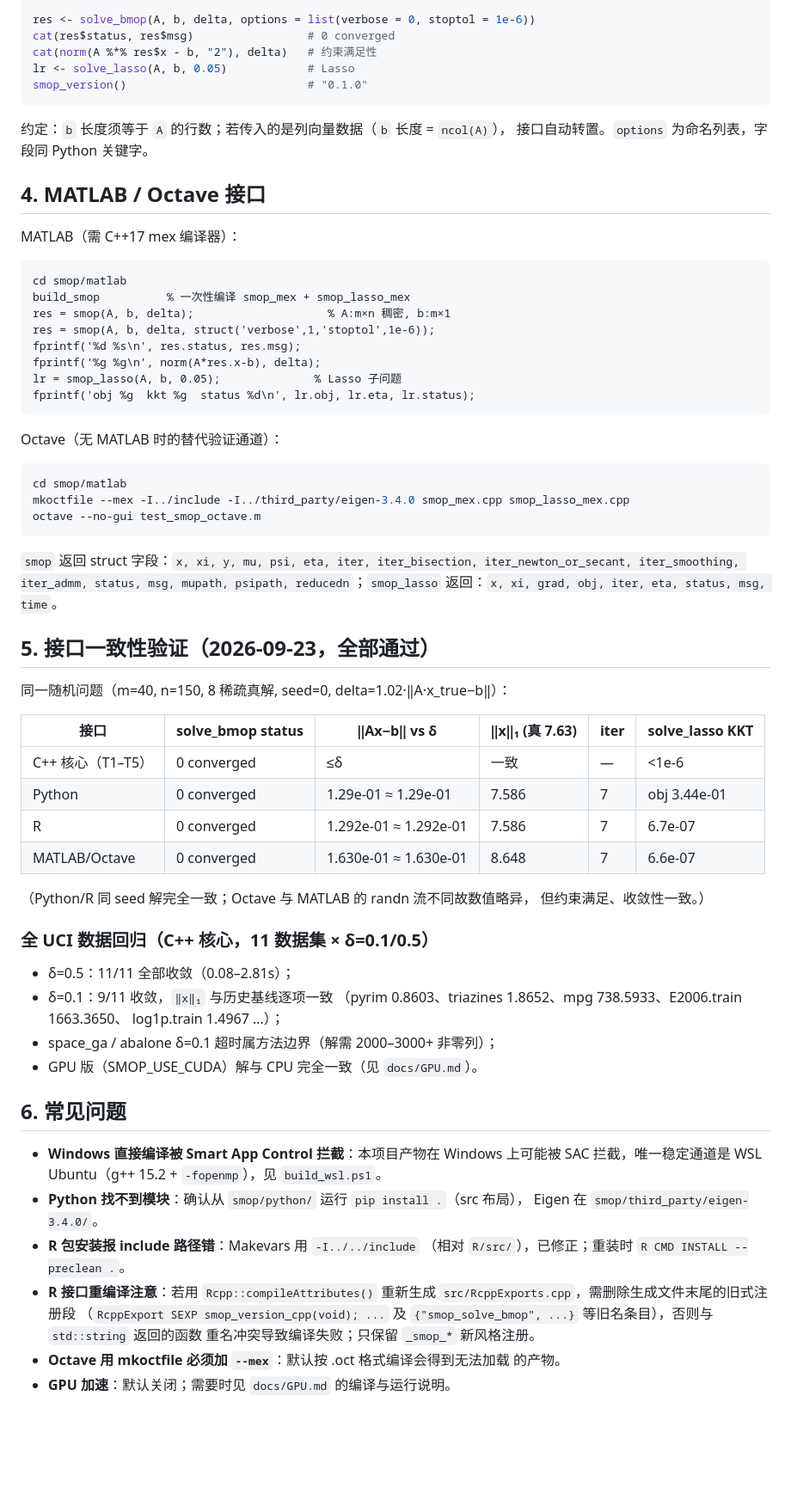
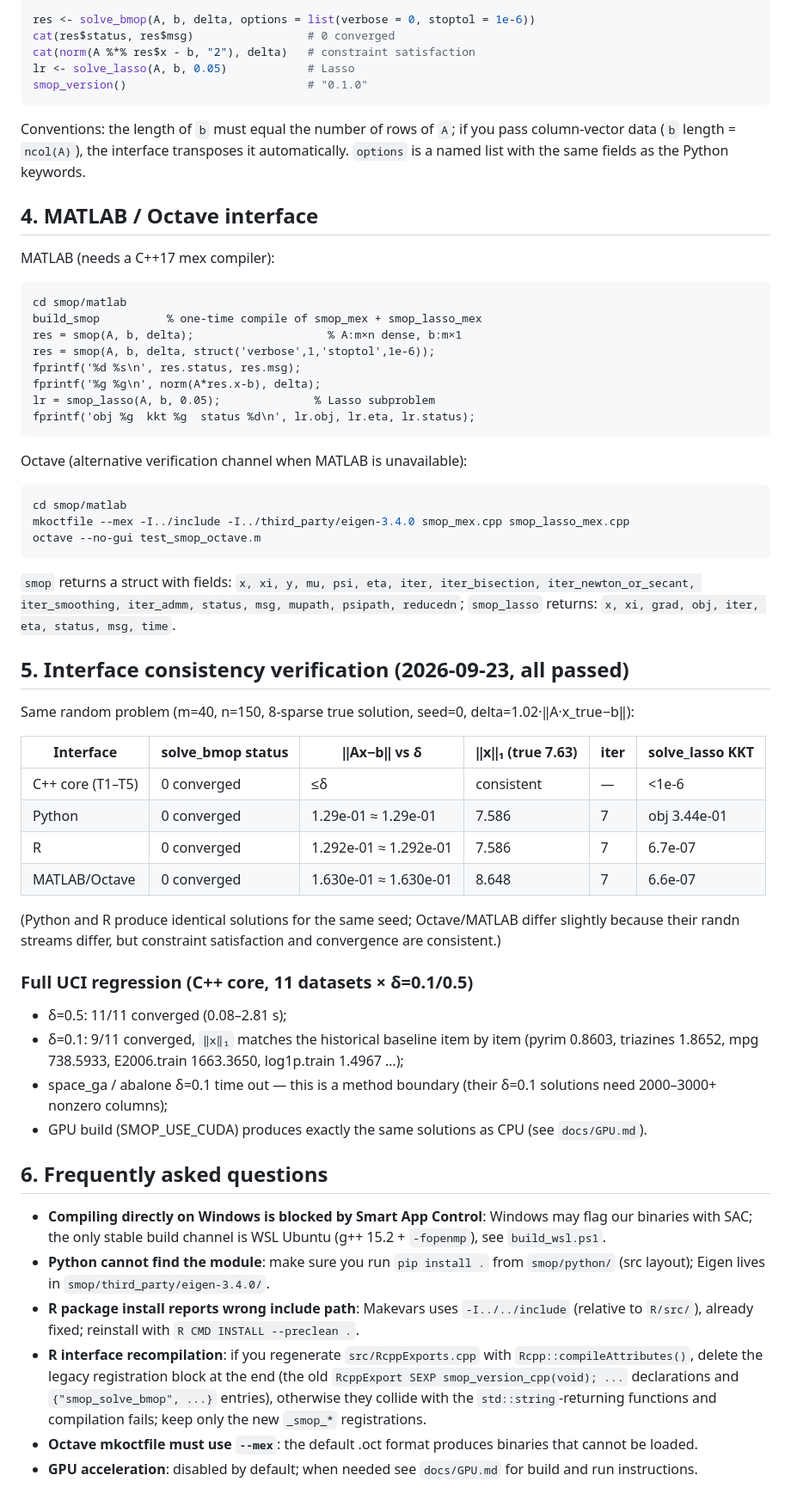
Before and after one commit to QianLI-QL-XA/SMOP, a Markdown page: docs/INTERFACES.md, the part around one of its changes. Shown at 86% size. GitHub-like rendering; blank space fills up the shorter version.

Commit message:
Translate INTERFACES.md and GPU.md to English

````diff
--- a/docs/INTERFACES.md
+++ b/docs/INTERFACES.md
@@ -94,75 +97,86 @@ delta <- 1.02 * norm(A %*% xtrue - b, "2")
 
 res <- solve_bmop(A, b, delta, options = list(verbose = 0, stoptol = 1e-6))
 cat(res$status, res$msg)                 # 0 converged
-cat(norm(A %*% res$x - b, "2"), delta)   # 约束满足性
+cat(norm(A %*% res$x - b, "2"), delta)   # constraint satisfaction
 lr <- solve_lasso(A, b, 0.05)            # Lasso
 smop_version()                           # "0.1.0"
 ```
 
-约定：`b` 长度须等于 `A` 的行数；若传入的是列向量数据（`b` 长度 = `ncol(A)`），
-接口自动转置。`options` 为命名列表，字段同 Python 关键字。
+Conventions: the length of `b` must equal the number of rows of `A`; if you pass
+column-vector data (`b` length = `ncol(A)`), the interface transposes it
+automatically. `options` is a named list with the same fields as the Python
+keywords.
 
-## 4. MATLAB / Octave 接口
+## 4. MATLAB / Octave interface
 
-MATLAB（需 C++17 mex 编译器）：
+MATLAB (needs a C++17 mex compiler):
 ```matlab
 cd smop/matlab
-build_smop          % 一次性编译 smop_mex + smop_lasso_mex
-res = smop(A, b, delta);                    % A:m×n 稠密, b:m×1
+build_smop          % one-time compile of smop_mex + smop_lasso_mex
+res = smop(A, b, delta);                    % A:m×n dense, b:m×1
 res = smop(A, b, delta, struct('verbose',1,'stoptol',1e-6));
 fprintf('%d %s\n', res.status, res.msg);
 fprintf('%g %g\n', norm(A*res.x-b), delta);
-lr = smop_lasso(A, b, 0.05);              % Lasso 子问题
+lr = smop_lasso(A, b, 0.05);              % Lasso subproblem
 fprintf('obj %g  kkt %g  status %d\n', lr.obj, lr.eta, lr.status);
 ```
 
-Octave（无 MATLAB 时的替代验证通道）：
+Octave (alternative verification channel when MATLAB is unavailable):
 ```bash
 cd smop/matlab
 mkoctfile --mex -I../include -I../third_party/eigen-3.4.0 smop_mex.cpp smop_lasso_mex.cpp
 octave --no-gui test_smop_octave.m
 ```
 
-`smop` 返回 struct 字段：`x, xi, y, mu, psi, eta, iter, iter_bisection,
-iter_newton_or_secant, iter_smoothing, iter_admm, status, msg, mupath,
-psipath, reducedn`；`smop_lasso` 返回：`x, xi, grad, obj, iter, eta, status, msg, time`。
+`smop` returns a struct with fields: `x, xi, y, mu, psi, eta, iter,
+iter_bisection, iter_newton_or_secant, iter_smoothing, iter_admm, status, msg,
+mupath, psipath, reducedn`; `smop_lasso` returns: `x, xi, grad, obj, iter, eta,
+status, msg, time`.
 
-## 5. 接口一致性验证（2026-09-23，全部通过）
+## 5. Interface consistency verification (2026-09-23, all passed)
 
-同一随机问题（m=40, n=150, 8 稀疏真解, seed=0, delta=1.02·‖A·x_true−b‖）：
+Same random problem (m=40, n=150, 8-sparse true solution, seed=0,
+delta=1.02·‖A·x_true−b‖):
 
-| 接口 | solve_bmop status | ‖Ax−b‖ vs δ | ‖x‖₁ (真 7.63) | iter | solve_lasso KKT |
+| Interface | solve_bmop status | ‖Ax−b‖ vs δ | ‖x‖₁ (true 7.63) | iter | solve_lasso KKT |
 | --- | --- | --- | --- | --- | --- |
-| C++ 核心（T1–T5） | 0 converged | ≤δ | 一致 | — | <1e-6 |
+| C++ core (T1–T5) | 0 converged | ≤δ | consistent | — | <1e-6 |
 | Python | 0 converged | 1.29e-01 ≈ 1.29e-01 | 7.586 | 7 | obj 3.44e-01 |
 | R | 0 converged | 1.292e-01 ≈ 1.292e-01 | 7.586 | 7 | 6.7e-07 |
 | MATLAB/Octave | 0 converged | 1.630e-01 ≈ 1.630e-01 | 8.648 | 7 | 6.6e-07 |
 
-（Python/R 同 seed 解完全一致；Octave 与 MATLAB 的 randn 流不同故数值略异，
-但约束满足、收敛性一致。）
+(Python and R produce identical solutions for the same seed; Octave/MATLAB
+differ slightly because their randn streams differ, but constraint
+satisfaction and convergence are consistent.)
 
-### 全 UCI 数据回归（C++ 核心，11 数据集 × δ=0.1/0.5）
+### Full UCI regression (C++ core, 11 datasets × δ=0.1/0.5)
 
-- δ=0.5：11/11 全部收敛（0.08–2.81s）；
-- δ=0.1：9/11 收敛，`‖x‖₁` 与历史基线逐项一致
-  （pyrim 0.8603、triazines 1.8652、mpg 738.5933、E2006.train 1663.3650、
-  log1p.train 1.4967 …）；
-- space_ga / abalone δ=0.1 超时属方法边界（解需 2000–3000+ 非零列）；
-- GPU 版（SMOP_USE_CUDA）解与 CPU 完全一致（见 `docs/GPU.md`）。
+- δ=0.5: 11/11 converged (0.08–2.81 s);
+- δ=0.1: 9/11 converged, `‖x‖₁` matches the historical baseline item by item
+  (pyrim 0.8603, triazines 1.8652, mpg 738.5933, E2006.train 1663.3650,
+  log1p.train 1.4967 …);
+- space_ga / abalone δ=0.1 time out — this is a method boundary (their δ=0.1
+  solutions need 2000–3000+ nonzero columns);
+- GPU build (SMOP_USE_CUDA) produces exactly the same solutions as CPU (see
+  `docs/GPU.md`).
 
-## 6. 常见问题
+## 6. Frequently asked questions
 
-- **Windows 直接编译被 Smart App Control 拦截**：本项目产物在 Windows 上可能被
-  SAC 拦截，唯一稳定通道是 WSL Ubuntu（g++ 15.2 + `-fopenmp`），见 `build_wsl.ps1`。
-- **Python 找不到模块**：确认从 `smop/python/` 运行 `pip install .`（src 布局），
-  Eigen 在 `smop/third_party/eigen-3.4.0/`。
-- **R 包安装报 include 路径错**：Makevars 用 `-I../../include`
-  （相对 `R/src/`），已修正；重装时 `R CMD INSTALL --preclean .`。
-- **R 接口重编译注意**：若用 `Rcpp::compileAttributes()` 重新生成
-  `src/RcppExports.cpp`，需删除生成文件末尾的旧式注册段
-  （`RcppExport SEXP smop_version_cpp(void); ...` 及
-  `{"smop_solve_bmop", ...}` 等旧名条目），否则与 `std::string` 返回的函数
-  重名冲突导致编译失败；只保留 `_smop_*` 新风格注册。
-- **Octave 用 mkoctfile 必须加 `--mex`**：默认按 .oct 格式编译会得到无法加载
-  的产物。
-- **GPU 加速**：默认关闭；需要时见 `docs/GPU.md` 的编译与运行说明。
+- **Compiling directly on Windows is blocked by Smart App Control**: Windows may
+  flag our binaries with SAC; the only stable build channel is WSL Ubuntu
+  (g++ 15.2 + `-fopenmp`), see `build_wsl.ps1`.
+- **Python cannot find the module**: make sure you run `pip install .` from
+  `smop/python/` (src layout); Eigen lives in `smop/third_party/eigen-3.4.0/`.
+- **R package install reports wrong include path**: Makevars uses
+  `-I../../include` (relative to `R/src/`), already fixed; reinstall with
+  `R CMD INSTALL --preclean .`.
+- **R interface recompilation**: if you regenerate `src/RcppExports.cpp` with
+  `Rcpp::compileAttributes()`, delete the legacy registration block at the end
+  (the old `RcppExport SEXP smop_version_cpp(void); ...` declarations and
+  `{"smop_solve_bmop", ...}` entries), otherwise they collide with the
+  `std::string`-returning functions and compilation fails; keep only the new
+  `_smop_*` registrations.
+- **Octave mkoctfile must use `--mex`**: the default .oct format produces
+  binaries that cannot be loaded.
+- **GPU acceleration**: disabled by default; when needed see `docs/GPU.md` for
+  build and run instructions.
````
Also changed, not shown: other parts of docs/INTERFACES.md (+42 -39 lines), docs/GPU.md (+76 -58 lines).
